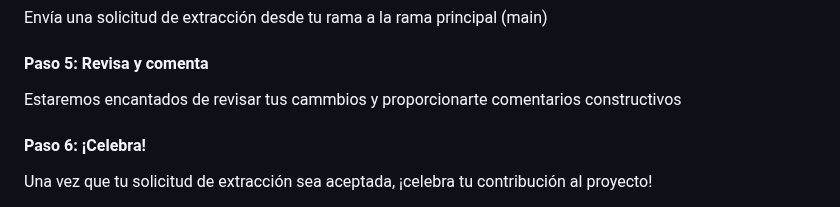
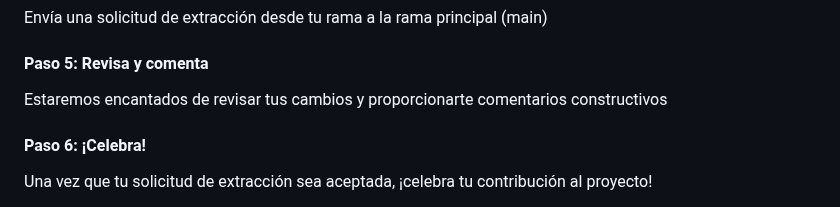
Before and after one commit to Yedpt/BeatSchool, a Markdown page: README.md, the part around the change. Drawn GitHub-style.

```diff
--- a/README.md
+++ b/README.md
@@ -71,7 +71,7 @@ Envía una solicitud de extracción desde tu rama a la rama principal (main)
 
 
 #### Paso 5: Revisa y comenta
-Estaremos encantados de revisar tus cammbios y proporcionarte comentarios constructivos
+Estaremos encantados de revisar tus cambios y proporcionarte comentarios constructivos
 
 
 #### Paso 6: ¡Celebra!
```
